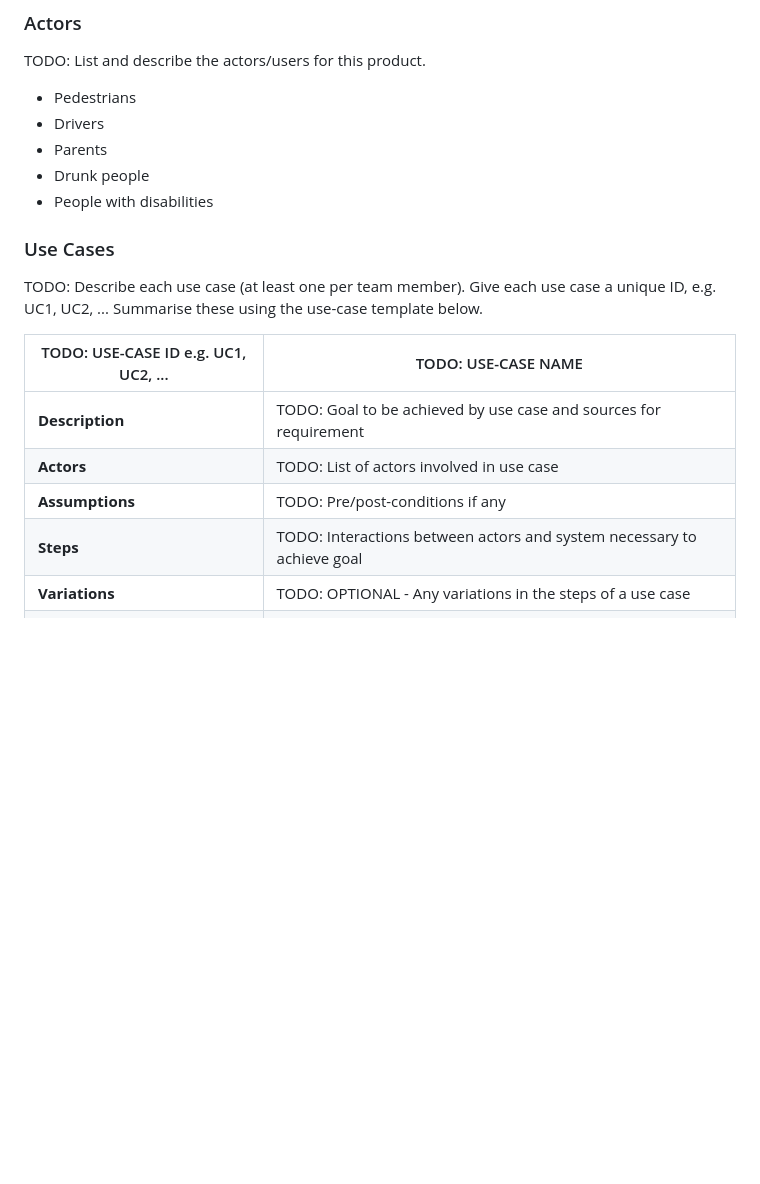
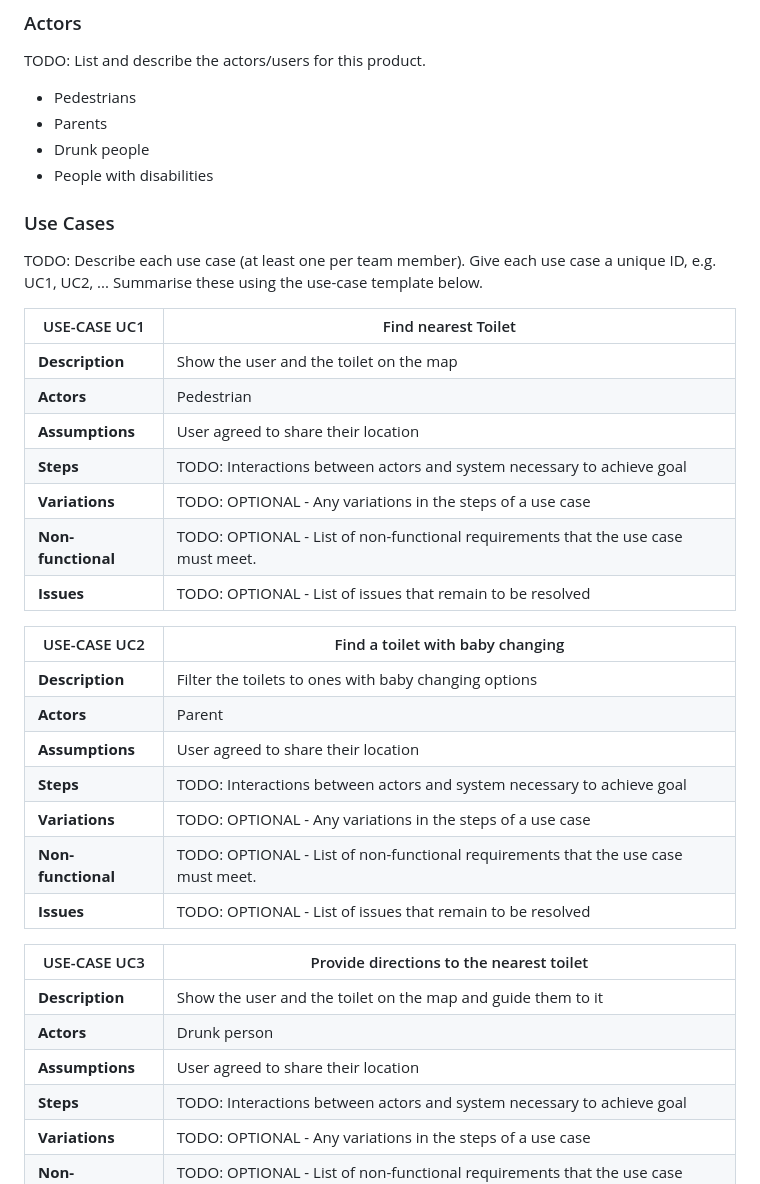
Before and after one commit to szyma28/szyma28.github.io, a Markdown page: docs/2. Requirements.md, the part around the change. Drawn GitHub-style; blank space fills up the shorter version.

```diff
--- a/docs/2. Requirements.md
+++ b/docs/2. Requirements.md
@@ -16,7 +16,6 @@ TODO: Write brief user stories to explain how various actors would interact with
 ### Actors
 TODO: List and describe the actors/users for this product.
 * Pedestrians
-* Drivers
 * Parents
 * Drunk people
 * People with disabilities
@@ -28,11 +27,31 @@ TODO: Describe each use case (at least one per team member).
 
 
 
-| TODO: USE-CASE ID e.g. UC1, UC2, ... | TODO: USE-CASE NAME |
+| USE-CASE UC1 | Find nearest Toilet |
 | -------------------------------------- | ------------------- |
-| **Description** | TODO: Goal to be achieved by use case and sources for requirement |
-| **Actors** | TODO: List of actors involved in use case |
-| **Assumptions** | TODO: Pre/post-conditions if any</td></tr>
+| **Description** | Show the user and the toilet on the map |
+| **Actors** | Pedestrian |
+| **Assumptions** | User agreed to share their location</td></tr>
+| **Steps** | TODO: Interactions between actors and system necessary to achieve goal |
+| **Variations** | TODO: OPTIONAL - Any variations in the steps of a use case |
+| **Non-functional** | TODO: OPTIONAL - List of non-functional requirements that the use case must meet. |
+| **Issues** | TODO: OPTIONAL - List of issues that remain to be resolved |
+
+| USE-CASE UC2 | Find a toilet with baby changing |
+| -------------------------------------- | ------------------- |
+| **Description** | Filter the toilets to ones with baby changing options |
+| **Actors** | Parent |
+| **Assumptions** | User agreed to share their location</td></tr>
+| **Steps** | TODO: Interactions between actors and system necessary to achieve goal |
+| **Variations** | TODO: OPTIONAL - Any variations in the steps of a use case |
+| **Non-functional** | TODO: OPTIONAL - List of non-functional requirements that the use case must meet. |
+| **Issues** | TODO: OPTIONAL - List of issues that remain to be resolved |
+
+| USE-CASE UC3 | Provide directions to the nearest toilet |
+| -------------------------------------- | ------------------- |
+| **Description** | Show the user and the toilet on the map and guide them to it |
+| **Actors** | Drunk person |
+| **Assumptions** | User agreed to share their location</td></tr>
 | **Steps** | TODO: Interactions between actors and system necessary to achieve goal |
 | **Variations** | TODO: OPTIONAL - Any variations in the steps of a use case |
 | **Non-functional** | TODO: OPTIONAL - List of non-functional requirements that the use case must meet. |
```
